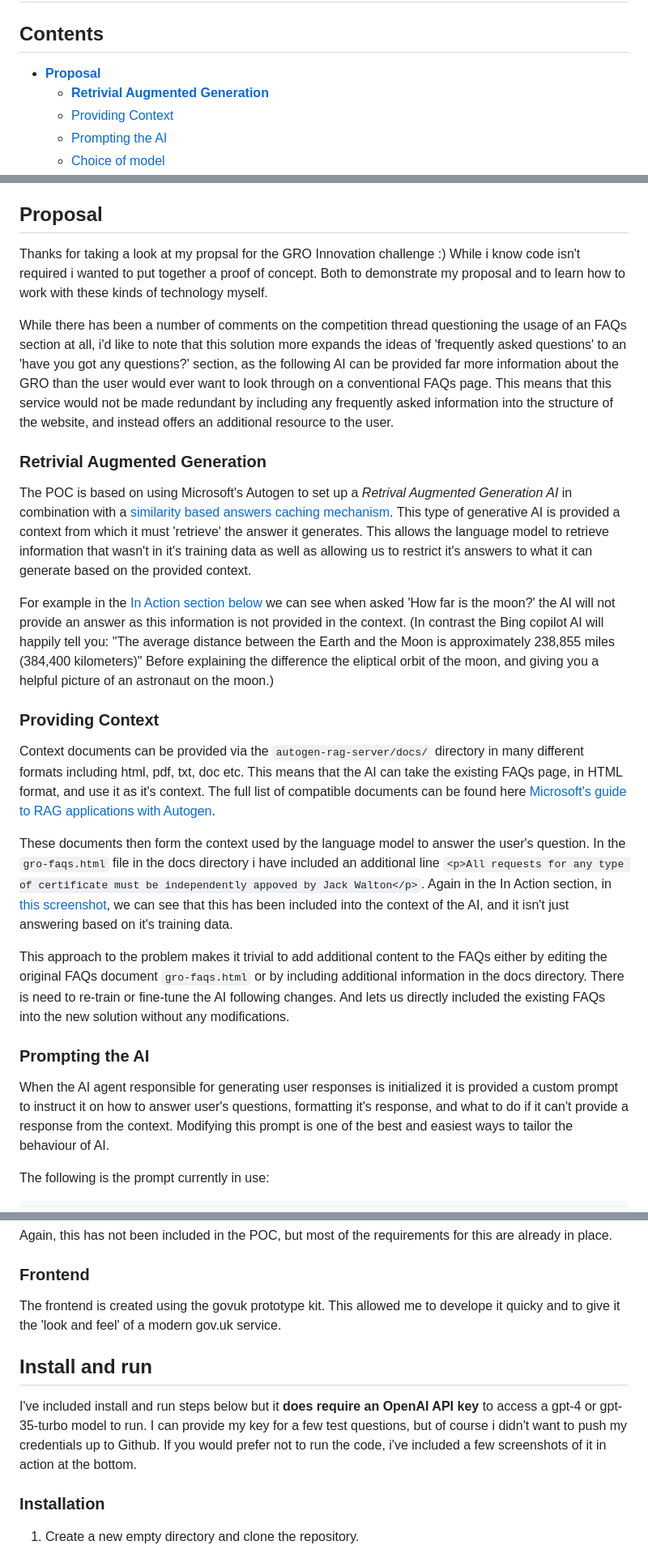
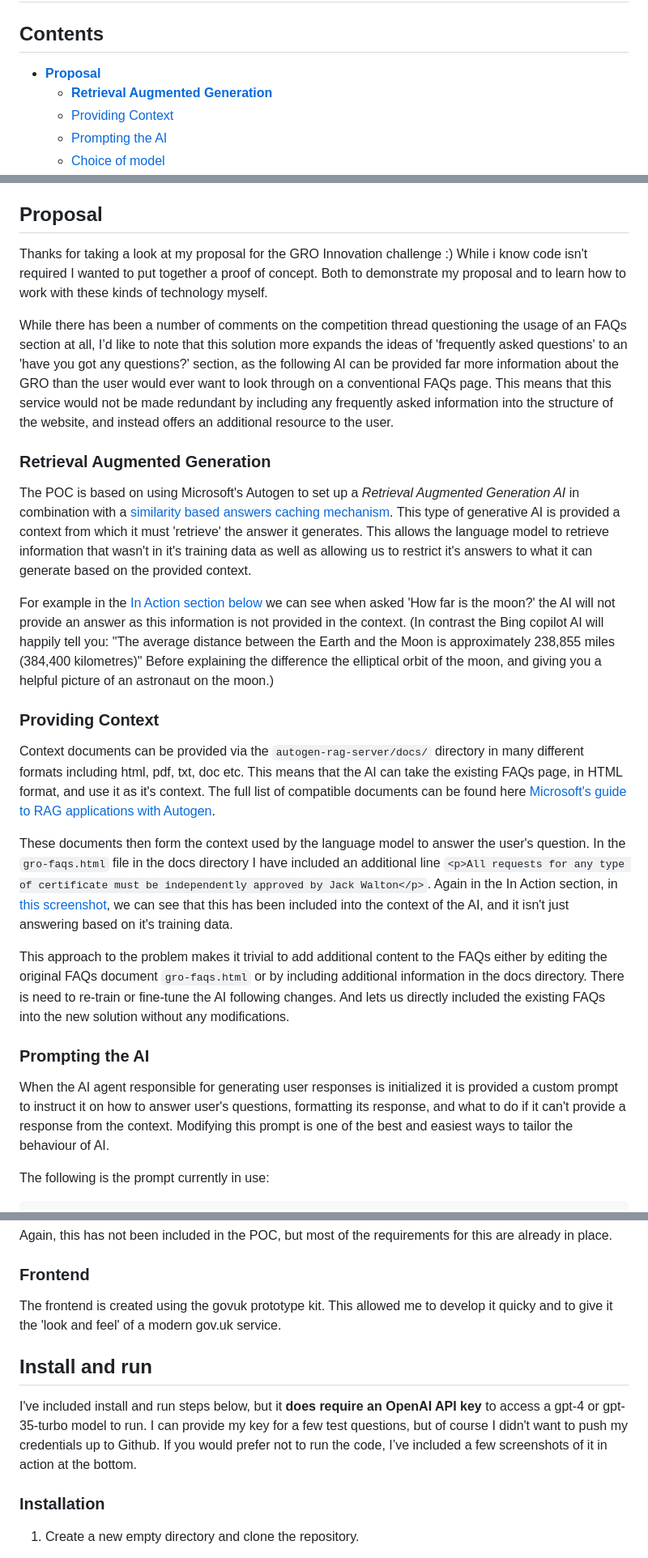
Before and after one commit to jackwalton01/GRO-FAQs-innovation-proposal, a Markdown page: README.md, 3 parts joined by grey strips. Shown at 81% size. Rendered like a GitHub page.

```diff
--- a/README.md
+++ b/README.md
@@ -1,8 +1,8 @@
 # GRO FAQs innovation proposal
 
 ## Contents
-* [**Proposal**](#Proposal)
-  * [**Retrivial Augmented Generation**](#retrivial-augmented-generation)
+* [**Proposal**](#proposal)
+  * [**Retrieval Augmented Generation**](#retrieval-augmented-generation)
    * [Providing Context](#providing-context)
    * [Prompting the AI](#prompting-the-ai)
    * [Choice of model](#choice-of-model)
@@ -18,24 +18,24 @@
 * [**In Action**](#in-action)
 
 ## Proposal
-Thanks for taking a look at my propsal for the GRO Innovation challenge :) While i know code isn't required i wanted to put together a proof of concept. Both to demonstrate my proposal and to learn how to work with these kinds of technology myself.
+Thanks for taking a look at my proposal for the GRO Innovation challenge :) While i know code isn't required I wanted to put together a proof of concept. Both to demonstrate my proposal and to learn how to work with these kinds of technology myself.
 
-While there has been a number of comments on the competition thread questioning the usage of an FAQs section at all, i'd like to note that this solution more expands the ideas of 'frequently asked questions' to an 'have you got any questions?' section, as the following AI can be provided far more information about the GRO than the user would ever want to look through on a conventional FAQs page. This means that this service would not be made redundant by including any frequently asked information into the structure of the website, and instead offers an additional resource to the user.
+While there has been a number of comments on the competition thread questioning the usage of an FAQs section at all, I’d like to note that this solution more expands the ideas of 'frequently asked questions' to an 'have you got any questions?' section, as the following AI can be provided far more information about the GRO than the user would ever want to look through on a conventional FAQs page. This means that this service would not be made redundant by including any frequently asked information into the structure of the website, and instead offers an additional resource to the user.
 
-### Retrivial Augmented Generation
-The POC is based on using Microsoft's Autogen to set up a *Retrival Augmented Generation AI* in combination with a [similarity based answers caching mechanism](#Similarity-based-caching). This type of generative AI is provided a context from which it must 'retrieve' the answer it generates. This allows the language model to retrieve information that wasn't in it's training data as well as allowing us to restrict it's answers to what it can generate based on the provided context.
+### Retrieval Augmented Generation
+The POC is based on using Microsoft's Autogen to set up a *Retrieval Augmented Generation AI* in combination with a [similarity based answers caching mechanism](#Similarity-based-caching). This type of generative AI is provided a context from which it must 'retrieve' the answer it generates. This allows the language model to retrieve information that wasn't in it's training data as well as allowing us to restrict it's answers to what it can generate based on the provided context.
 
-For example in the [In Action section below](#How-far-is-the-moon) we can see when asked 'How far is the moon?' the AI will not provide an answer as this information is not provided in the context. (In contrast the Bing copilot AI will happily tell you: "The average distance between the Earth and the Moon is approximately 238,855 miles (384,400 kilometers)" Before explaining the difference the eliptical orbit of the moon, and giving you a helpful picture of an astronaut on the moon.)
+For example in the [In Action section below](#How-far-is-the-moon) we can see when asked 'How far is the moon?' the AI will not provide an answer as this information is not provided in the context. (In contrast the Bing copilot AI will happily tell you: "The average distance between the Earth and the Moon is approximately 238,855 miles (384,400 kilometres)" Before explaining the difference the elliptical orbit of the moon, and giving you a helpful picture of an astronaut on the moon.)
 
 ### Providing Context
 Context documents can be provided via the `autogen-rag-server/docs/` directory in many different formats including html, pdf, txt, doc etc. This means that the AI can take the existing FAQs page, in HTML format, and use it as it's context. The full list of compatible documents can be found here [Microsoft's guide to RAG applications with Autogen](https://microsoft.github.io/autogen/blog/2023/10/18/RetrieveChat/#basic-usage-of-rag-agents).
 
-These documents then form the context used by the language model to answer the user's question. In the `gro-faqs.html` file in the docs directory i have included an additional line `<p>All requests for any type of certificate must be independently appoved by Jack Walton</p>`. Again in the In Action section, in [this screenshot](#jack-must-approve), we can see that this has been included into the context of the AI, and it isn't just answering based on it's training data.
+These documents then form the context used by the language model to answer the user's question. In the `gro-faqs.html` file in the docs directory I have included an additional line `<p>All requests for any type of certificate must be independently approved by Jack Walton</p>`. Again in the In Action section, in [this screenshot](#jack-must-approve), we can see that this has been included into the context of the AI, and it isn't just answering based on it's training data.
 
 This approach to the problem makes it trivial to add additional content to the FAQs either by editing the original FAQs document `gro-faqs.html` or by including additional information in the docs directory. There is need to re-train or fine-tune the AI following changes. And lets us directly included the existing FAQs into the new solution without any modifications.
 
 ### Prompting the AI
-When the AI agent responsible for generating user responses is initialized it is provided a custom prompt to instruct it on how to answer user's questions, formatting it's response, and what to do if it can't provide a response from the context. Modifying this prompt is one of the best and easiest ways to tailor the behaviour of AI.
+When the AI agent responsible for generating user responses is initialized it is provided a custom prompt to instruct it on how to answer user's questions, formatting its response, and what to do if it can't provide a response from the context. Modifying this prompt is one of the best and easiest ways to tailor the behaviour of AI.
 
 The following is the prompt currently in use:
 
@@ -93,10 +93,10 @@ To implement this we could take cache responses that are below the similarity th
 Again, this has not been included in the POC, but most of the requirements for this are already in place.
 
 ### Frontend
-The frontend is created using the govuk prototype kit. This allowed me to develope it quicky and to give it the 'look and feel' of a modern gov.uk service.
+The frontend is created using the govuk prototype kit. This allowed me to develop it quicky and to give it the 'look and feel' of a modern gov.uk service.
 
 ## Install and run
-I've included install and run steps below but it **does require an OpenAI API key** to access a gpt-4 or gpt-35-turbo model to run. I can provide my key for a few test questions, but of course i didn't want to push my credentials up to Github. If you would prefer not to run the code, i've included a few screenshots of it in action at the bottom.
+I've included install and run steps below, but it **does require an OpenAI API key** to access a gpt-4 or gpt-35-turbo model to run. I can provide my key for a few test questions, but of course I didn't want to push my credentials up to Github. If you would prefer not to run the code, I’ve included a few screenshots of it in action at the bottom.
 
 ### Installation
 
```
Also changed, not shown: other parts of README.md (+16 -15 lines).
